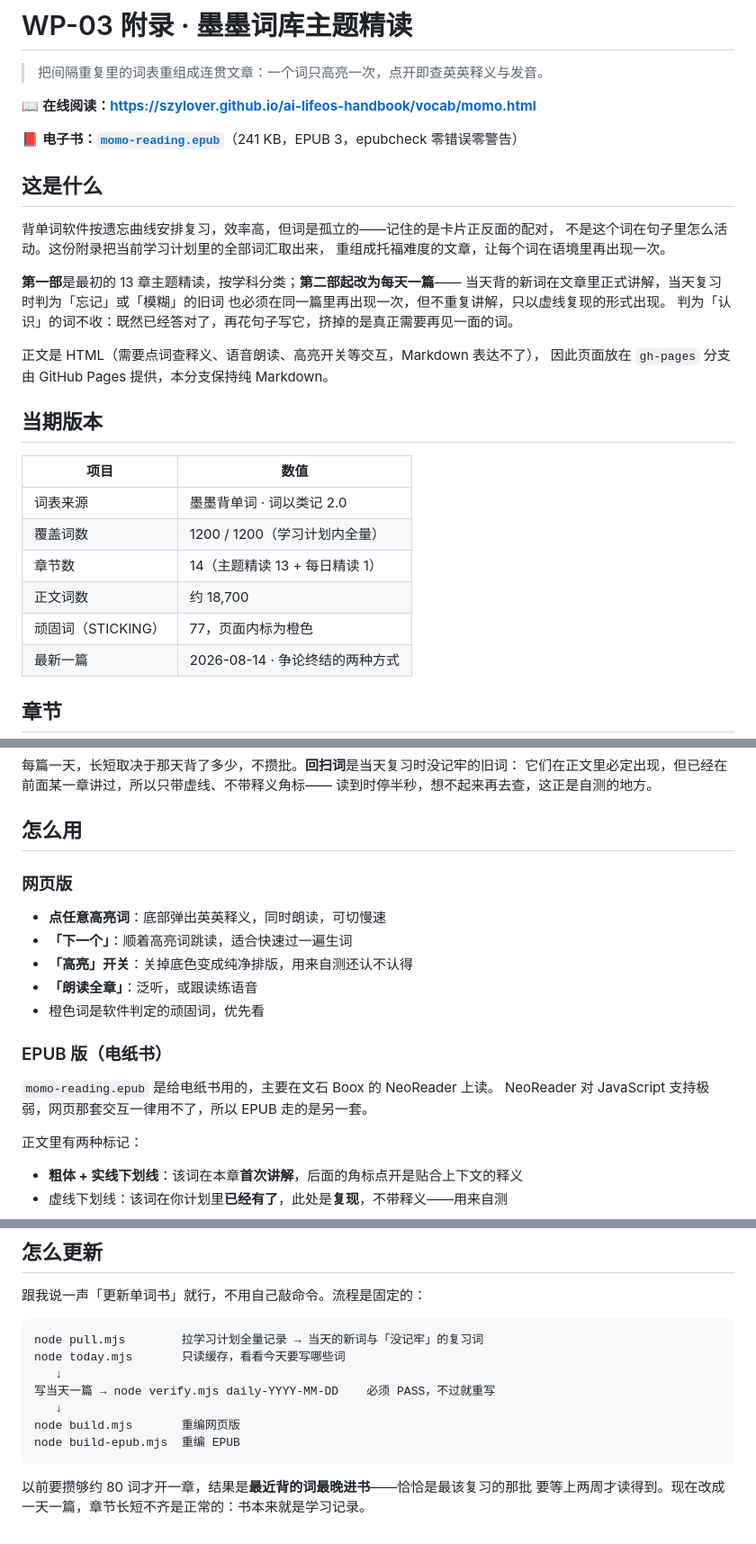
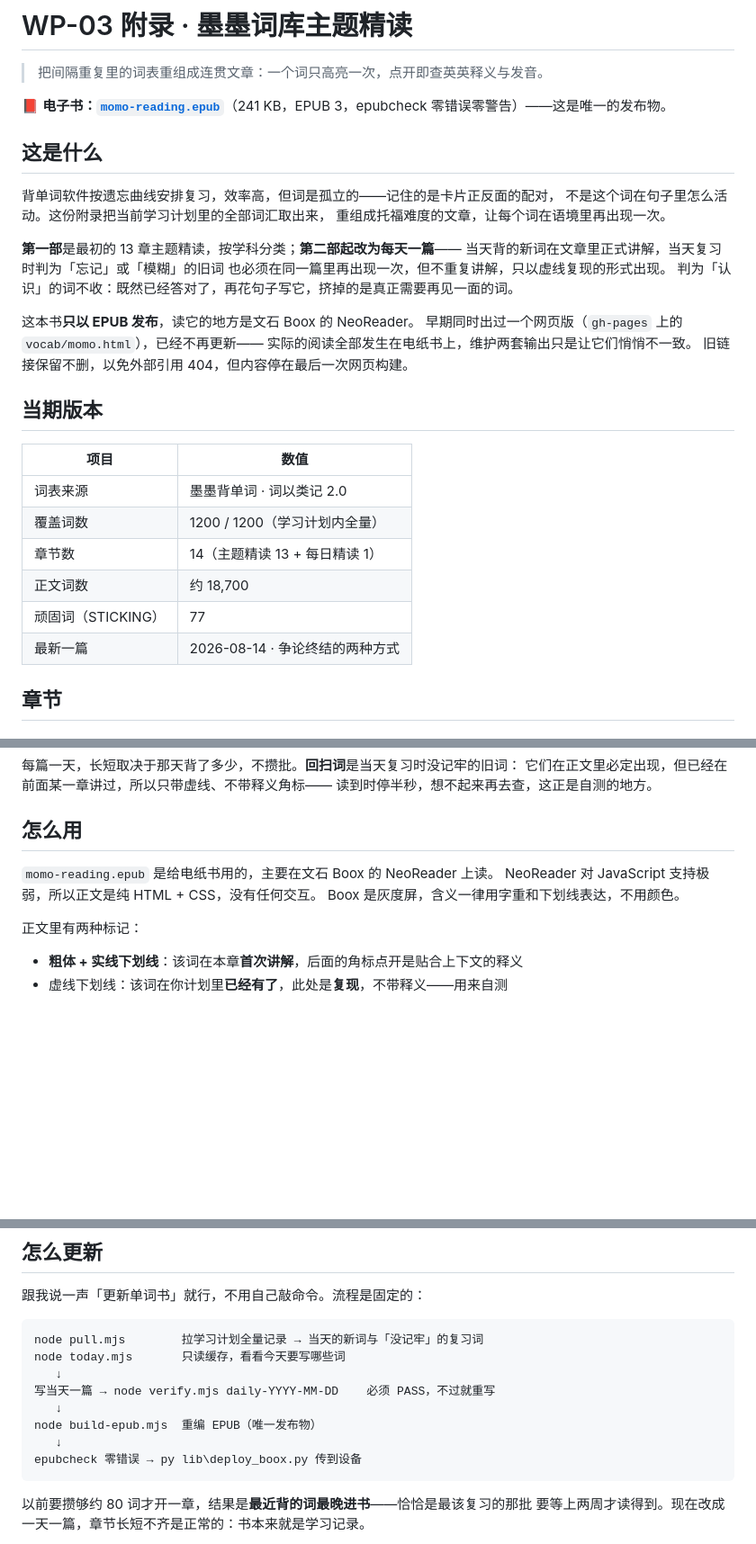
Before and after one commit to szylover/ai-lifeos-handbook, a Markdown page: english/vocab/README.md, 3 parts joined by grey strips. Shown at 90% size. GitHub-like rendering; blank space fills up the shorter version.

Commit message:
墨墨单词精读改为 EPUB 单一发布物
实际阅读全部发生在 Boox 上，网页版已不再更新；同时维护两套输出只会让它们
悄悄不一致。移除在线阅读链接与网页版用法说明，gh-pages 上的旧页面保留不删
以免外部引用 404，但内容停在最后一次网页构建。

Co-authored-by: Copilot <223556219+Copilot@users.noreply.github.com>

````diff
--- a/english/vocab/README.md
+++ b/english/vocab/README.md
@@ -2,9 +2,7 @@
 
 > 把间隔重复里的词表重组成连贯文章：一个词只高亮一次，点开即查英英释义与发音。
 
-📖 **在线阅读：<https://szylover.github.io/ai-lifeos-handbook/vocab/momo.html>**
-
-📕 **电子书：[`momo-reading.epub`](momo-reading.epub)**（241 KB，EPUB 3，epubcheck 零错误零警告）
+📕 **电子书：[`momo-reading.epub`](momo-reading.epub)**（241 KB，EPUB 3，epubcheck 零错误零警告）——这是唯一的发布物。
 
 ## 这是什么
 
@@ -17,8 +15,10 @@
 也必须在同一篇里再出现一次，但不重复讲解，只以虚线复现的形式出现。
 判为「认识」的词不收：既然已经答对了，再花句子写它，挤掉的是真正需要再见一面的词。
 
-正文是 HTML（需要点词查释义、语音朗读、高亮开关等交互，Markdown 表达不了），
-因此页面放在 `gh-pages` 分支由 GitHub Pages 提供，本分支保持纯 Markdown。
+这本书**只以 EPUB 发布**，读它的地方是文石 Boox 的 NeoReader。
+早期同时出过一个网页版（`gh-pages` 上的 `vocab/momo.html`），已经不再更新——
+实际的阅读全部发生在电纸书上，维护两套输出只是让它们悄悄不一致。
+旧链接保留不删，以免外部引用 404，但内容停在最后一次网页构建。
 
 ## 当期版本
 
@@ -28,7 +28,7 @@
 | 覆盖词数 | 1200 / 1200（学习计划内全量） |
 | 章节数 | 14（主题精读 13 + 每日精读 1） |
 | 正文词数 | 约 18,700 |
-| 顽固词（STICKING） | 77，页面内标为橙色 |
+| 顽固词（STICKING） | 77 |
 | 最新一篇 | 2026-08-14 · 争论终结的两种方式 |
 
 ## 章节
@@ -70,18 +70,9 @@
 
 ## 怎么用
 
-### 网页版
-
-- **点任意高亮词**：底部弹出英英释义，同时朗读，可切慢速
-- **「下一个」**：顺着高亮词跳读，适合快速过一遍生词
-- **「高亮」开关**：关掉底色变成纯净排版，用来自测还认不认得
-- **「朗读全章」**：泛听，或跟读练语音
-- 橙色词是软件判定的顽固词，优先看
-
-### EPUB 版（电纸书）
-
 `momo-reading.epub` 是给电纸书用的，主要在文石 Boox 的 NeoReader 上读。
-NeoReader 对 JavaScript 支持极弱，网页那套交互一律用不了，所以 EPUB 走的是另一套。
+NeoReader 对 JavaScript 支持极弱，所以正文是纯 HTML + CSS，没有任何交互。
+Boox 是灰度屏，含义一律用字重和下划线表达，不用颜色。
 
 正文里有两种标记：
 
@@ -122,8 +113,9 @@ node today.mjs       只读缓存，看看今天要写哪些词
    ↓
 写当天一篇 → node verify.mjs daily-YYYY-MM-DD    必须 PASS，不过就重写
    ↓
-node build.mjs       重编网页版
-node build-epub.mjs  重编 EPUB
+node build-epub.mjs  重编 EPUB（唯一发布物）
+   ↓
+epubcheck 零错误 → py lib\deploy_boox.py 传到设备
 ```
 
 以前要攒够约 80 词才开一章，结果是**最近背的词最晚进书**——恰恰是最该复习的那批
````
